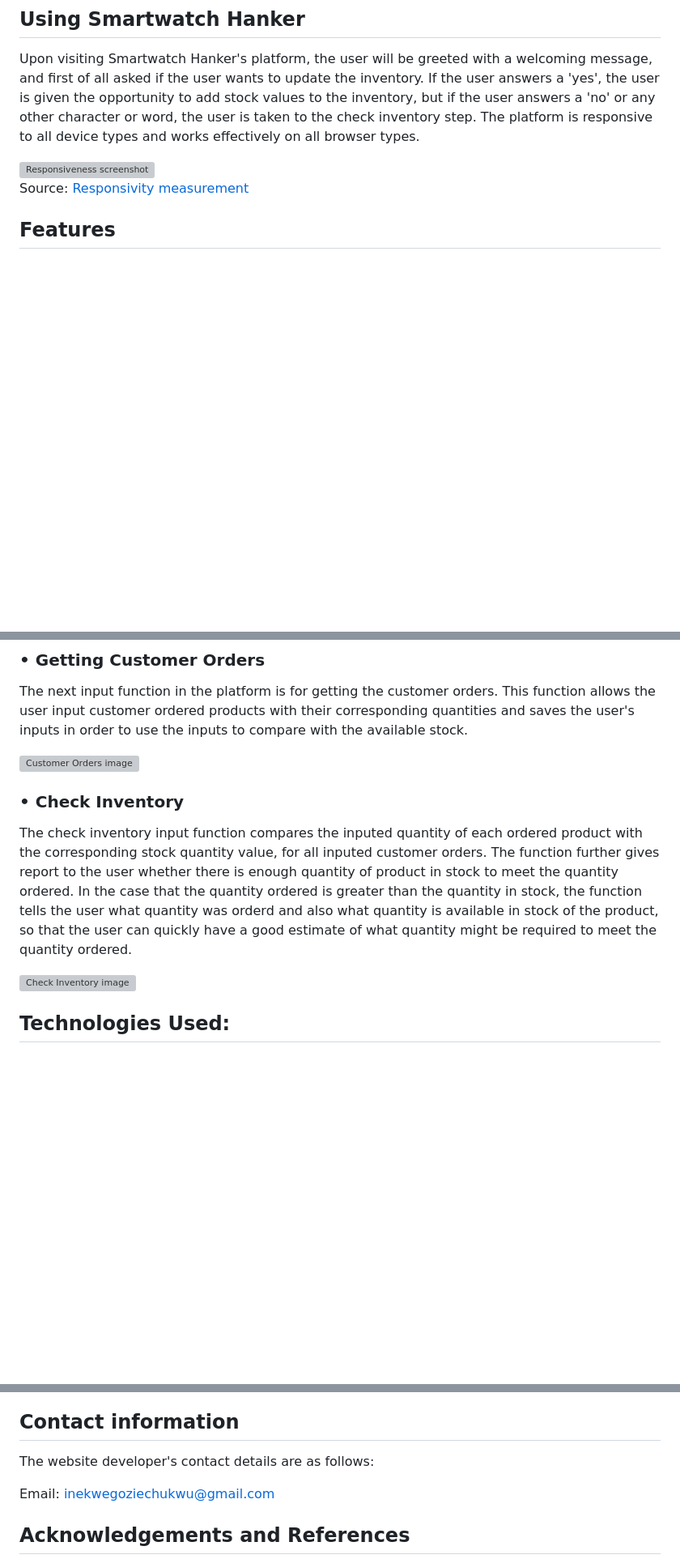
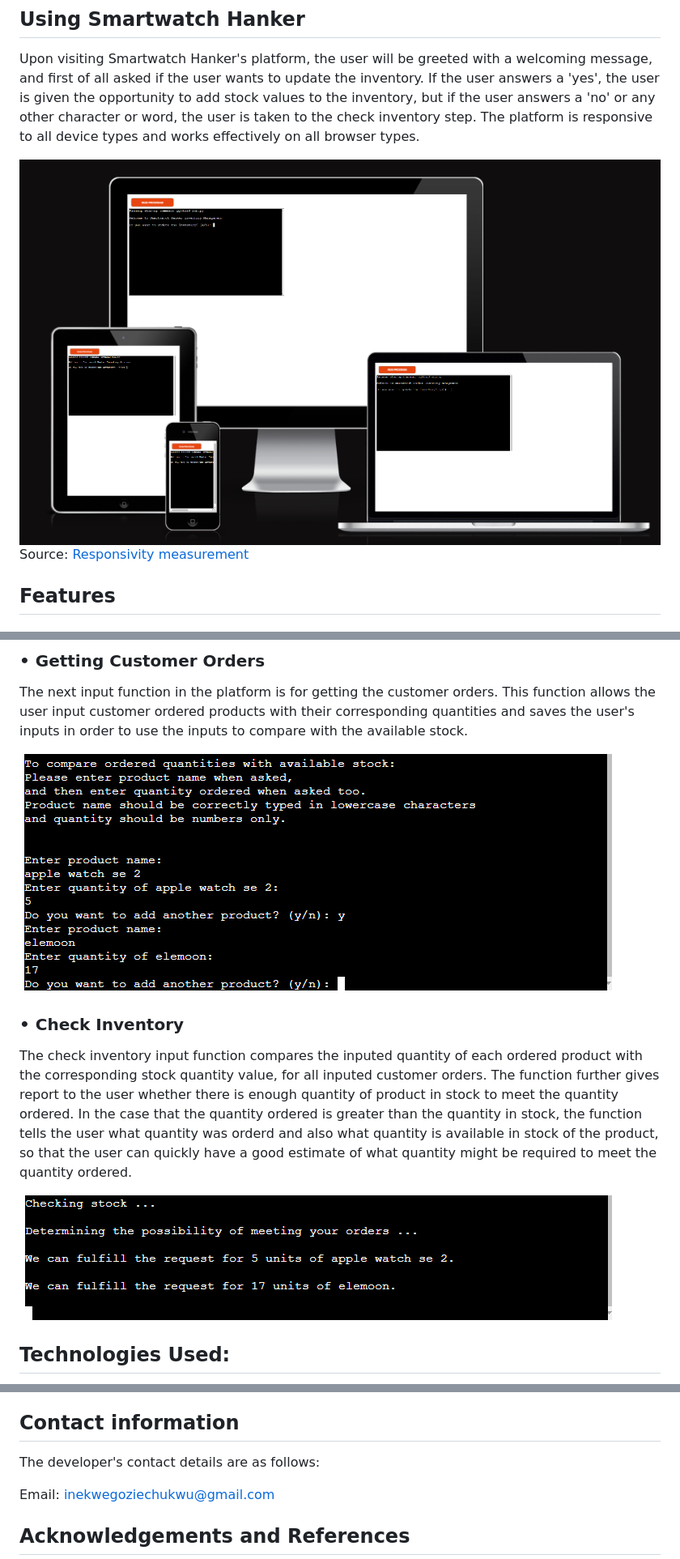
Before and after one commit to Goziechukwu/smartwatch-hanker, a Markdown page: README.md, 3 parts joined by grey strips. Shown: that part at 81% size. GitHub-like rendering; blank space fills up the shorter version; grey boxes are pictures that could not be loaded.

Commit message:
docs: add README.md file

```diff
--- a/README.md
+++ b/README.md
@@ -6,7 +6,7 @@ Smartwatch Hanker is an inventory management eCommerce platform designed with Py
 
 Upon visiting Smartwatch Hanker's platform, the user will be greeted with a welcoming message, and first of all asked if the user wants to update the inventory. If the user answers a 'yes', the user is given the opportunity to add stock values to the inventory, but if the user answers a 'no' or any other character or word, the user is taken to the check inventory step. The platform is responsive to all device types and works effectively on all browser types.
 
-<img src="./images/responsiveness.png" alt="Responsiveness screenshot">
+<img src="./images/responsiveness.PNG" alt="Responsiveness screenshot">
 
 Source: [Responsivity measurement](https://ui.dev/amiresponsive?url=https://smartwatch-hanker-d850ba2552c2.herokuapp.com/)
 
@@ -24,14 +24,14 @@ The first input function in the platform is for updating the inventory. The user
 
 The next input function in the platform is for getting the customer orders. This function allows the user input customer ordered products with their corresponding quantities and saves the user's inputs in order to use the inputs to compare with the available stock.
 
-<img src="./images/customer-orders.png" alt="Customer Orders image">
+<img src="./images/customer-orders.PNG" alt="Customer Orders image">
 
 
 ### • Check Inventory
 
 The check inventory input function compares the inputed quantity of each ordered product with the corresponding stock quantity value, for all inputed customer orders. The function further gives report to the user whether there is enough quantity of product in stock to meet the quantity ordered. In the case that the quantity ordered is greater than the quantity in stock, the function tells the user what quantity was orderd and also what quantity is available in stock of the product, so that the user can quickly have a good estimate of what quantity might be required to meet the quantity ordered.
 
-<img src="./images/check-inventory.png" alt="Check Inventory image">
+<img src="./images/check-inventory.PNG" alt="Check Inventory image">
 
 
 ## Technologies Used:
@@ -75,7 +75,7 @@ I had a challenge with creating a Try/Except block for quantity input validation
 
 ## Contact information
 
-The website developer's contact details are as follows:
+The developer's contact details are as follows:
 
 Email: inekwegoziechukwu@gmail.com
 
```
